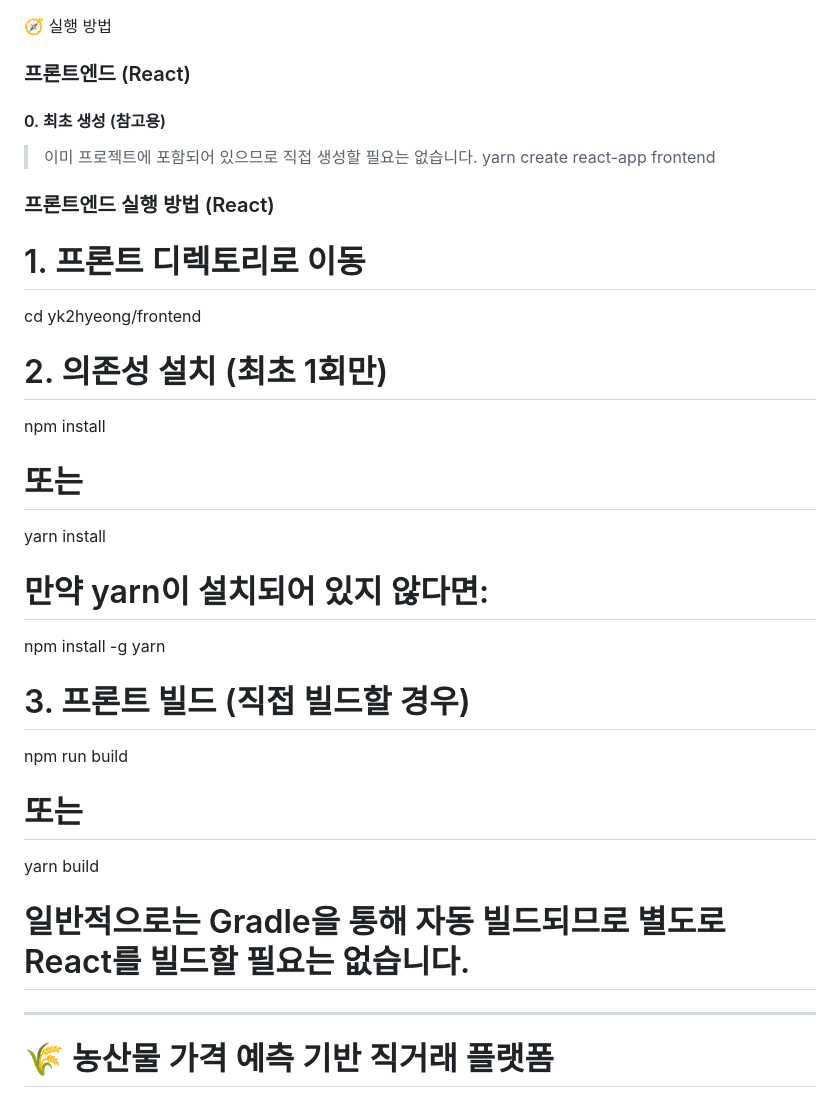
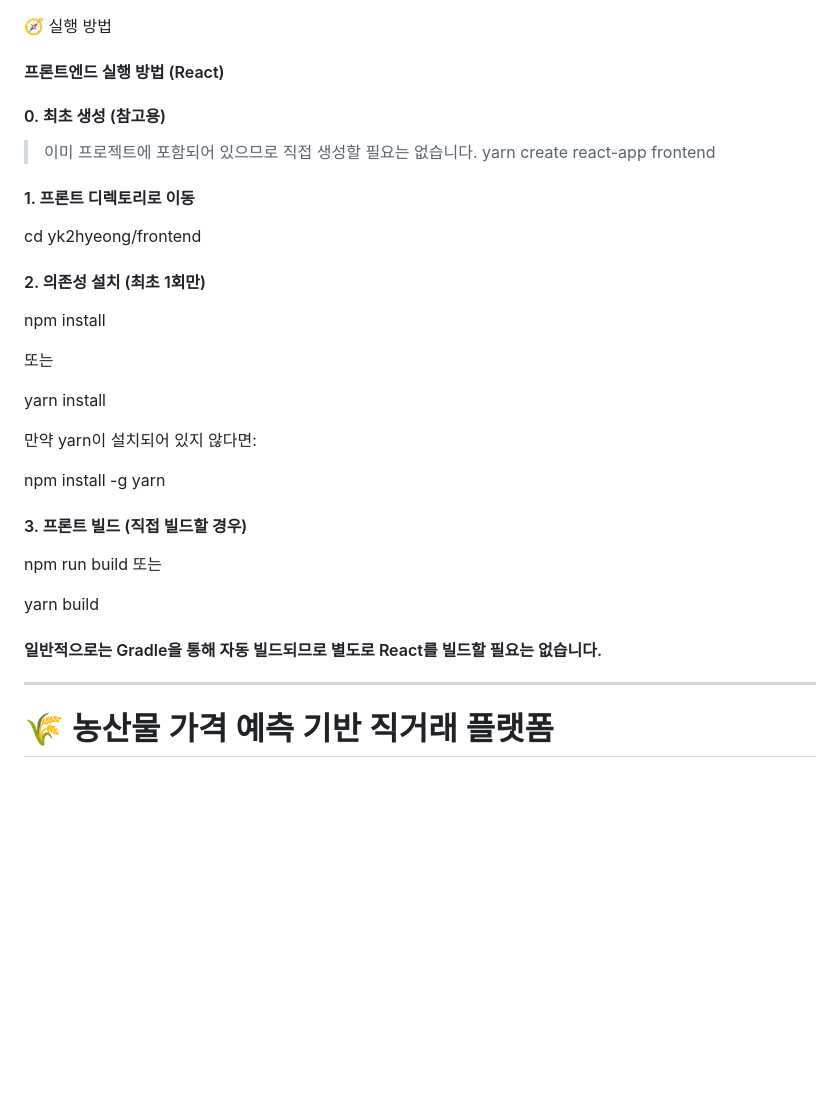
Before and after one commit to hyunwoo-9800/2507_human_3rdProject, a Markdown page: README.md, the part around the change. Drawn GitHub-style; blank space fills up the shorter version.

Commit message:
[update] readme 글씨 크기 수정중 2025/07/08 @0.0h

```diff
--- a/README.md
+++ b/README.md
@@ -1,30 +1,35 @@
 🧭 실행 방법
 
-### 프론트엔드 (React)
+#### 프론트엔드 실행 방법 (React)
 
 #### 0. 최초 생성 (참고용)
 > 이미 프로젝트에 포함되어 있으므로 직접 생성할 필요는 없습니다.
 yarn create react-app frontend
 
-
-### 프론트엔드 실행 방법 (React)
-
-# 1. 프론트 디렉토리로 이동
+#### 1. 프론트 디렉토리로 이동
+>
 cd yk2hyeong/frontend
 
-# 2. 의존성 설치 (최초 1회만)
+#### 2. 의존성 설치 (최초 1회만)
+>
 npm install
-# 또는
+
+또는
+>
 yarn install
-# 만약 yarn이 설치되어 있지 않다면:
+
+만약 yarn이 설치되어 있지 않다면:
+>
 npm install -g yarn
 
-# 3. 프론트 빌드 (직접 빌드할 경우)
+#### 3. 프론트 빌드 (직접 빌드할 경우)
+>
 npm run build
-# 또는
+또는
+>
 yarn build
 
-# 일반적으로는 Gradle을 통해 자동 빌드되므로 별도로 React를 빌드할 필요는 없습니다.
+#### 일반적으로는 Gradle을 통해 자동 빌드되므로 별도로 React를 빌드할 필요는 없습니다.
 
 ---
 
```
